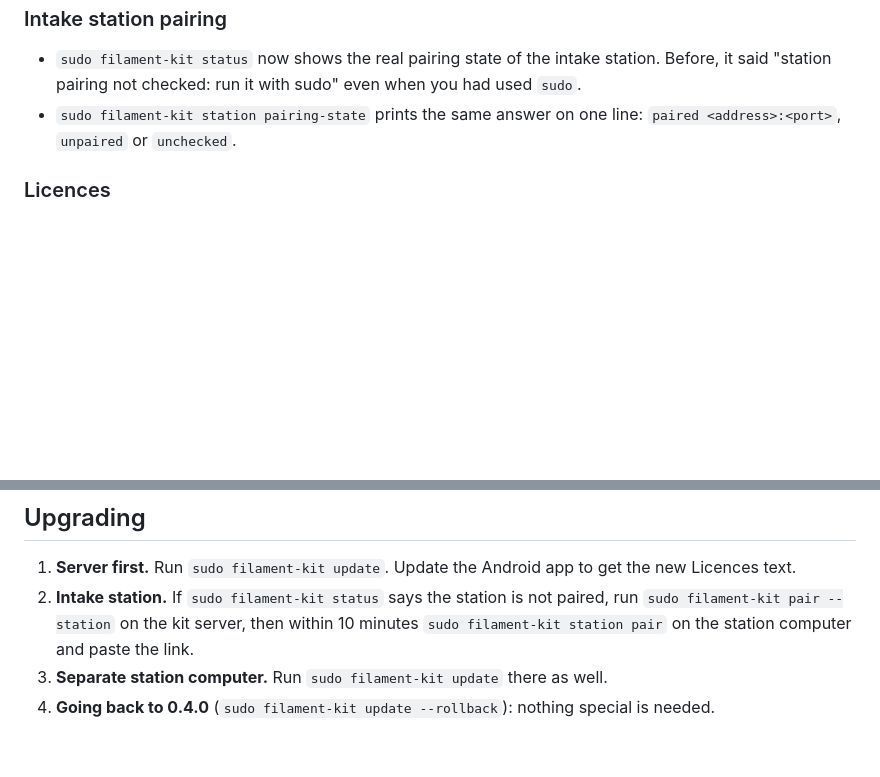
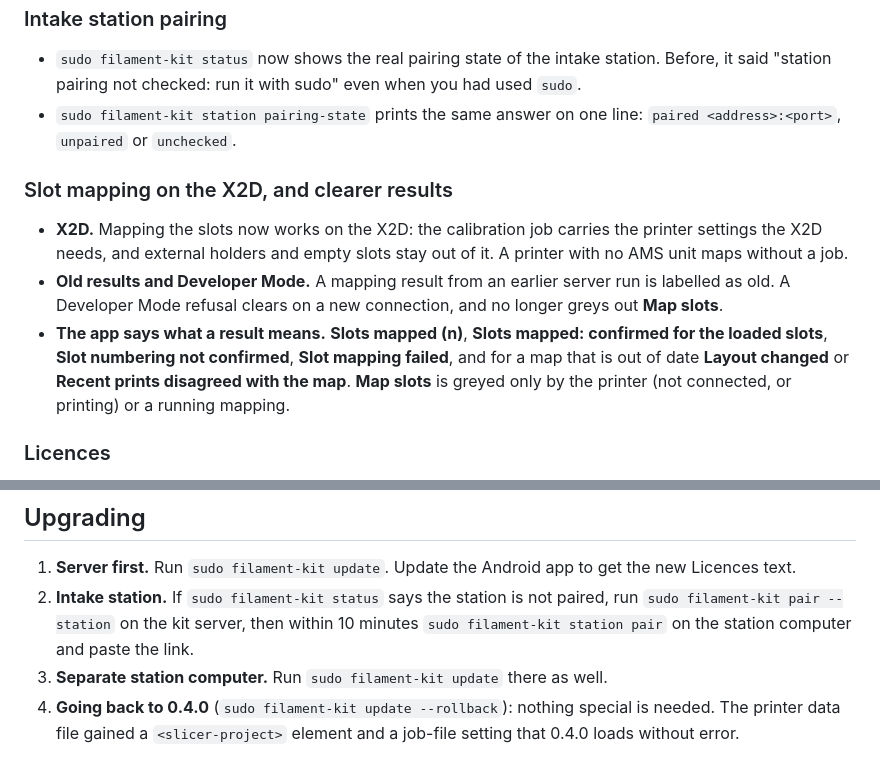
Before and after one commit to thompsonfabco/Spoolwarden, a Markdown page: release-notes/v0.4.1.md, 2 parts joined by grey strips. GitHub-like rendering; blank space fills up the shorter version.

Commit message:
docs: slot-mapping results in the Android guide, Map slots details in the user guide, v0.4.1 notes for the X2D and the app texts

```diff
--- a/release-notes/v0.4.1.md
+++ b/release-notes/v0.4.1.md
@@ -21,6 +21,17 @@ module is on, even if the Bambu printers module is off. Each row shows the print
 - `sudo filament-kit station pairing-state` prints the same answer on one line: `paired <address>:<port>`, `unpaired`
   or `unchecked`.
 
+### Slot mapping on the X2D, and clearer results
+
+- **X2D.** Mapping the slots now works on the X2D: the calibration job carries the printer settings the X2D needs, and
+  external holders and empty slots stay out of it. A printer with no AMS unit maps without a job.
+- **Old results and Developer Mode.** A mapping result from an earlier server run is labelled as old. A Developer
+  Mode refusal clears on a new connection, and no longer greys out **Map slots**.
+- **The app says what a result means.** **Slots mapped (n)**, **Slots mapped: confirmed for the loaded slots**,
+  **Slot numbering not confirmed**, **Slot mapping failed**, and for a map that is out of date **Layout changed** or
+  **Recent prints disagreed with the map**. **Map slots** is greyed only by the printer (not connected, or printing) or
+  a running mapping.
+
 ### Licences
 
 `THIRD-PARTY.md`, which the Android app shows under Settings > Licences (once you update the app), now lists each
@@ -43,4 +54,5 @@ component with its licence and attribution, nothing else. No licence changed.
    `sudo filament-kit pair --station` on the kit server, then within 10 minutes `sudo filament-kit station pair` on the
    station computer and paste the link.
 3. **Separate station computer.** Run `sudo filament-kit update` there as well.
-4. **Going back to 0.4.0** (`sudo filament-kit update --rollback`): nothing special is needed.
+4. **Going back to 0.4.0** (`sudo filament-kit update --rollback`): nothing special is needed. The printer data file
+   gained a `<slicer-project>` element and a job-file setting that 0.4.0 loads without error.
```
Also changed, not shown: docs/android-app.md (+9 -2 lines), docs/user-guide.md (+3 -0 lines), docs/images/android-printer-screen.png.
